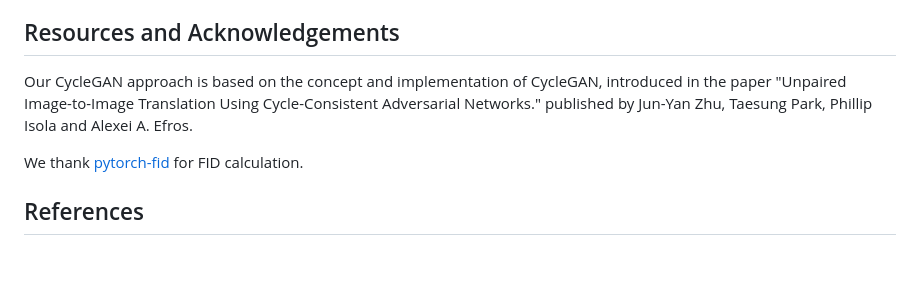
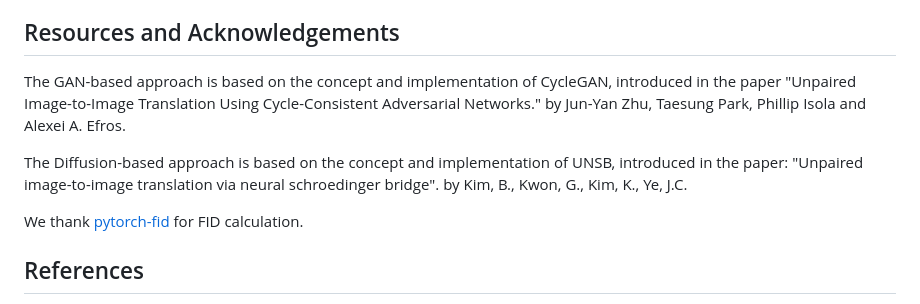
Before and after one commit to hcu-cml/bootstrap-HistoricalMap, a Markdown page: README.md, the part around the change. Drawn GitHub-style; blank space fills up the shorter version.

```diff
--- a/README.md
+++ b/README.md
@@ -63,7 +63,10 @@ You can host the viewer using Nginx or Apache2. The repository provides the sour
 
 ## Resources and Acknowledgements
 
-Our CycleGAN approach is based on the concept and implementation of CycleGAN, introduced in the paper "Unpaired Image-to-Image Translation Using Cycle-Consistent Adversarial Networks." published by Jun-Yan Zhu, Taesung Park, Phillip Isola and Alexei A. Efros.
+The GAN-based approach is based on the concept and implementation of CycleGAN, introduced in the paper "Unpaired Image-to-Image Translation Using Cycle-Consistent Adversarial Networks." by Jun-Yan Zhu, Taesung Park, Phillip Isola and Alexei A. Efros.
+
+The Diffusion-based approach is based on the concept and implementation of UNSB, introduced in the paper: "Unpaired image-to-image translation via
+neural schroedinger bridge". by Kim, B., Kwon, G., Kim, K., Ye, J.C.
 
 We thank [pytorch-fid](https://github.com/mseitzer/pytorch-fid) for FID calculation.
 
```
